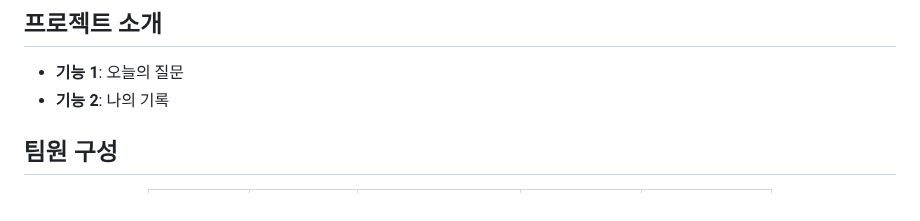
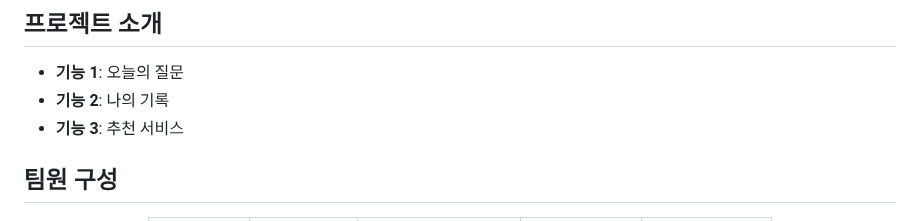
Before and after one commit to yslmoment/camputhon_12, a Markdown page: README.md, the part around the change. GitHub-like rendering.

```diff
--- a/README.md
+++ b/README.md
@@ -8,6 +8,7 @@
 
 - **기능 1**: 오늘의 질문
 - **기능 2**: 나의 기록
+- **기능 3**: 추천 서비스
   <br>
 
 ## 팀원 구성
```
